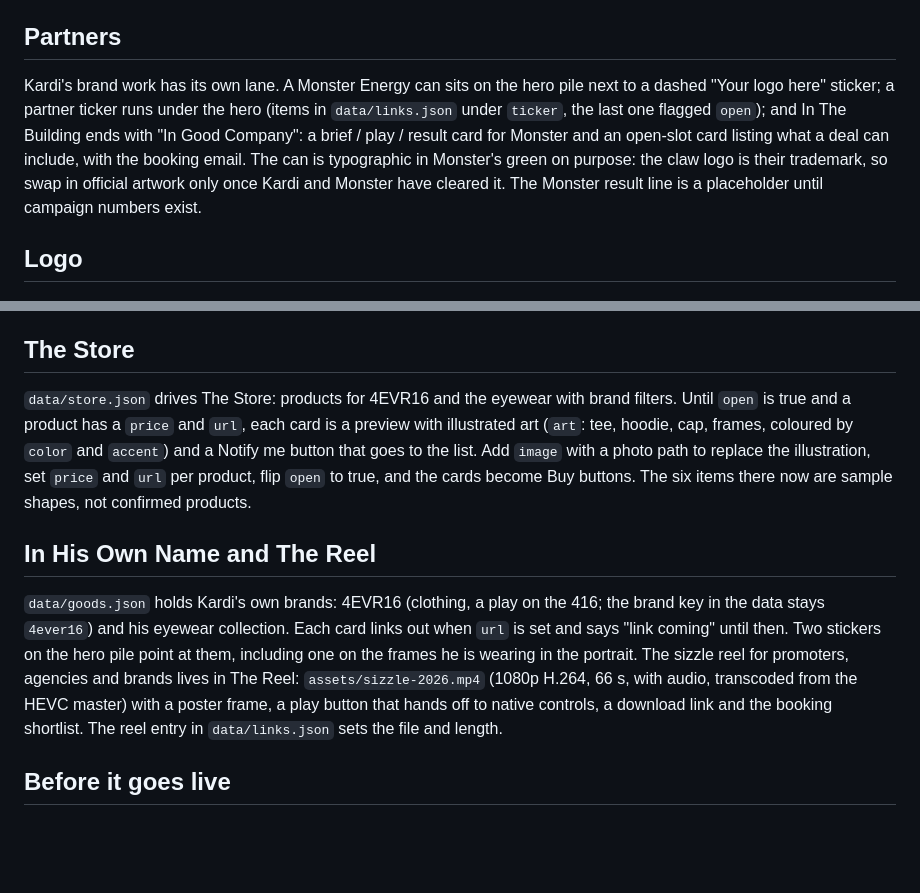
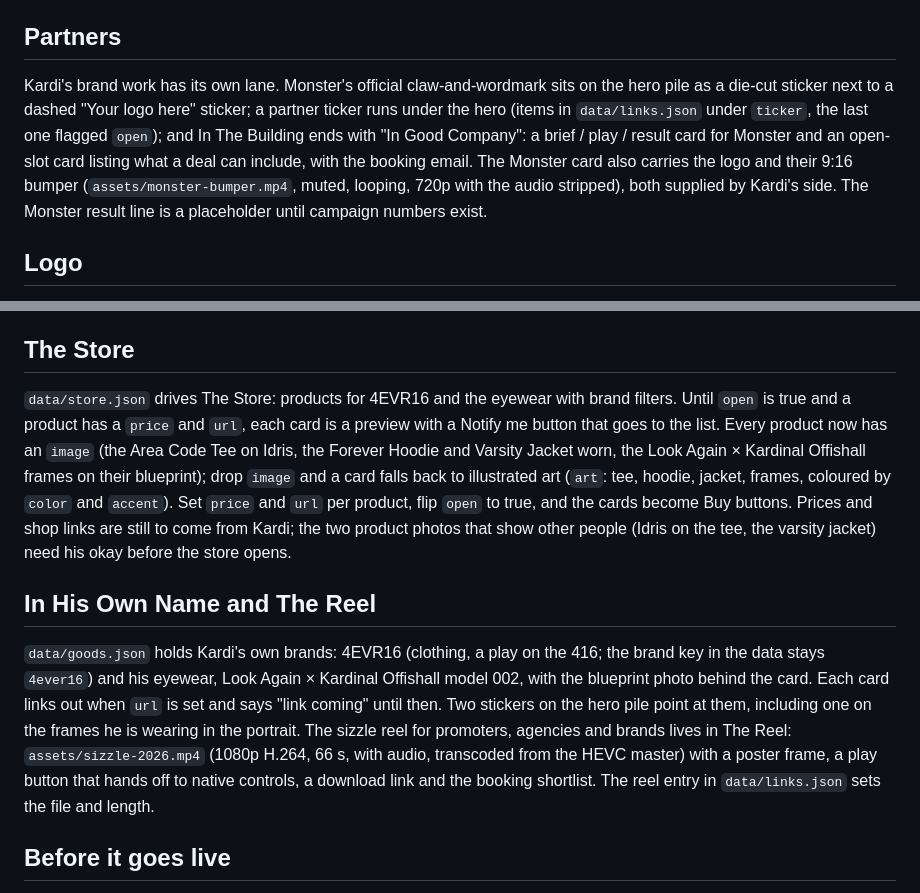
Before and after one commit to Mayday411/kardi-hq, a Markdown page: README.md, 2 parts joined by grey strips. Rendered like a GitHub page; blank space fills up the shorter version.

Commit message:
README: the store and Monster notes match what is live
Co-Authored-By: Claude Fable 5.1 <noreply@anthropic.com>

```diff
--- a/README.md
+++ b/README.md
@@ -97,7 +97,7 @@ Sections are stacked sheets rather than blocks divided by rules. Script gives ev
 
 ## Partners
 
-Kardi's brand work has its own lane. A Monster Energy can sits on the hero pile next to a dashed "Your logo here" sticker; a partner ticker runs under the hero (items in `data/links.json` under `ticker`, the last one flagged `open`); and In The Building ends with "In Good Company": a brief / play / result card for Monster and an open-slot card listing what a deal can include, with the booking email. The can is typographic in Monster's green on purpose: the claw logo is their trademark, so swap in official artwork only once Kardi and Monster have cleared it. The Monster result line is a placeholder until campaign numbers exist.
+Kardi's brand work has its own lane. Monster's official claw-and-wordmark sits on the hero pile as a die-cut sticker next to a dashed "Your logo here" sticker; a partner ticker runs under the hero (items in `data/links.json` under `ticker`, the last one flagged `open`); and In The Building ends with "In Good Company": a brief / play / result card for Monster and an open-slot card listing what a deal can include, with the booking email. The Monster card also carries the logo and their 9:16 bumper (`assets/monster-bumper.mp4`, muted, looping, 720p with the audio stripped), both supplied by Kardi's side. The Monster result line is a placeholder until campaign numbers exist.
 
 ## Logo
 
@@ -125,11 +125,11 @@ Give Back is now the party section, driven by `data/party.json`. `this_year` hol
 
 ## The Store
 
-`data/store.json` drives The Store: products for 4EVR16 and the eyewear with brand filters. Until `open` is true and a product has a `price` and `url`, each card is a preview with illustrated art (`art`: tee, hoodie, cap, frames, coloured by `color` and `accent`) and a Notify me button that goes to the list. Add `image` with a photo path to replace the illustration, set `price` and `url` per product, flip `open` to true, and the cards become Buy buttons. The six items there now are sample shapes, not confirmed products.
+`data/store.json` drives The Store: products for 4EVR16 and the eyewear with brand filters. Until `open` is true and a product has a `price` and `url`, each card is a preview with a Notify me button that goes to the list. Every product now has an `image` (the Area Code Tee on Idris, the Forever Hoodie and Varsity Jacket worn, the Look Again × Kardinal Offishall frames on their blueprint); drop `image` and a card falls back to illustrated art (`art`: tee, hoodie, jacket, frames, coloured by `color` and `accent`). Set `price` and `url` per product, flip `open` to true, and the cards become Buy buttons. Prices and shop links are still to come from Kardi; the two product photos that show other people (Idris on the tee, the varsity jacket) need his okay before the store opens.
 
 ## In His Own Name and The Reel
 
-`data/goods.json` holds Kardi's own brands: 4EVR16 (clothing, a play on the 416; the brand key in the data stays `4ever16`) and his eyewear collection. Each card links out when `url` is set and says "link coming" until then. Two stickers on the hero pile point at them, including one on the frames he is wearing in the portrait. The sizzle reel for promoters, agencies and brands lives in The Reel: `assets/sizzle-2026.mp4` (1080p H.264, 66 s, with audio, transcoded from the HEVC master) with a poster frame, a play button that hands off to native controls, a download link and the booking shortlist. The reel entry in `data/links.json` sets the file and length.
+`data/goods.json` holds Kardi's own brands: 4EVR16 (clothing, a play on the 416; the brand key in the data stays `4ever16`) and his eyewear, Look Again × Kardinal Offishall model 002, with the blueprint photo behind the card. Each card links out when `url` is set and says "link coming" until then. Two stickers on the hero pile point at them, including one on the frames he is wearing in the portrait. The sizzle reel for promoters, agencies and brands lives in The Reel: `assets/sizzle-2026.mp4` (1080p H.264, 66 s, with audio, transcoded from the HEVC master) with a poster frame, a play button that hands off to native controls, a download link and the booking shortlist. The reel entry in `data/links.json` sets the file and length.
 
 ## Before it goes live
 
```
